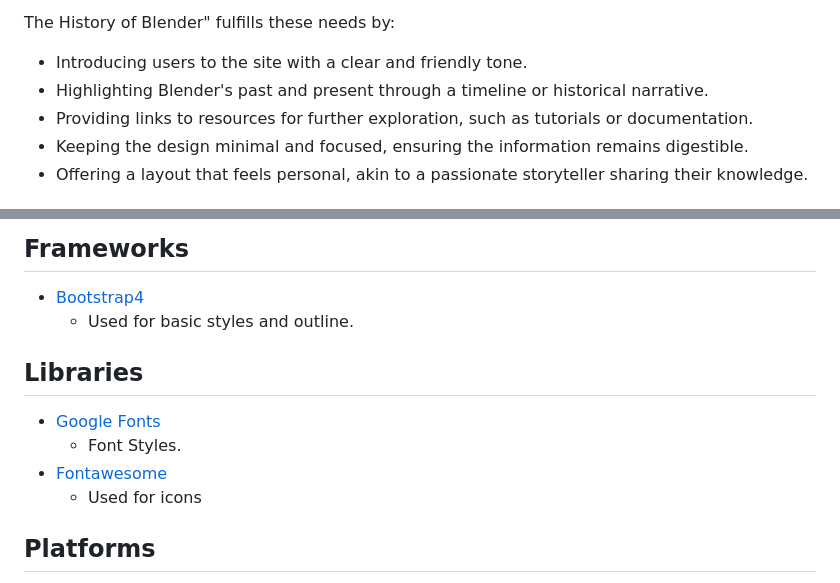
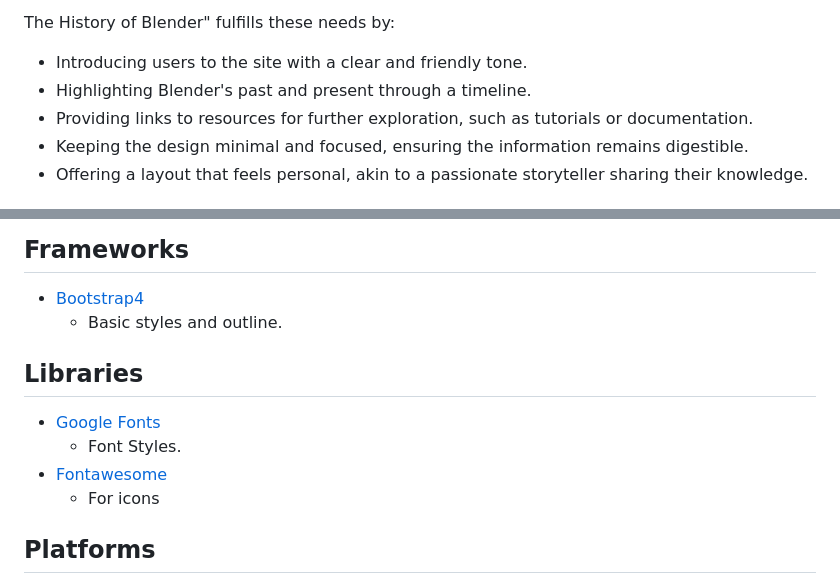
Before and after one commit to TheBlep/the-history-of-blender, a Markdown page: README.md, 2 parts joined by grey strips. Drawn GitHub-style.

Commit message:
Final content and format README edits

```diff
--- a/README.md
+++ b/README.md
@@ -147,7 +147,7 @@ User goals are:
 The History of Blender" fulfills these needs by:
 
 - Introducing users to the site with a clear and friendly tone.
-- Highlighting Blender's past and present through a timeline or historical narrative.
+- Highlighting Blender's past and present through a timeline.
 - Providing links to resources for further exploration, such as tutorials or documentation.
 - Keeping the design minimal and focused, ensuring the information remains digestible.
 - Offering a layout that feels personal, akin to a passionate storyteller sharing their knowledge.
@@ -301,13 +303,13 @@ Templates for HTML framework were made using Chat GPT and edited apon with Boots
 
 ## Frameworks
 - [Bootstrap4](https://getbootstrap.com/)
-    * Used for basic styles and outline.
+    * Basic styles and outline.
 
 ## Libraries
 - [Google Fonts](https://fonts.google.com)
     * Font Styles.
 - [Fontawesome](https://fontawesome.com/)
-    * Used for icons
+    * For icons
 
 
 ## Platforms
```
Also changed, not shown: other parts of README.md (+4 -2 lines).
